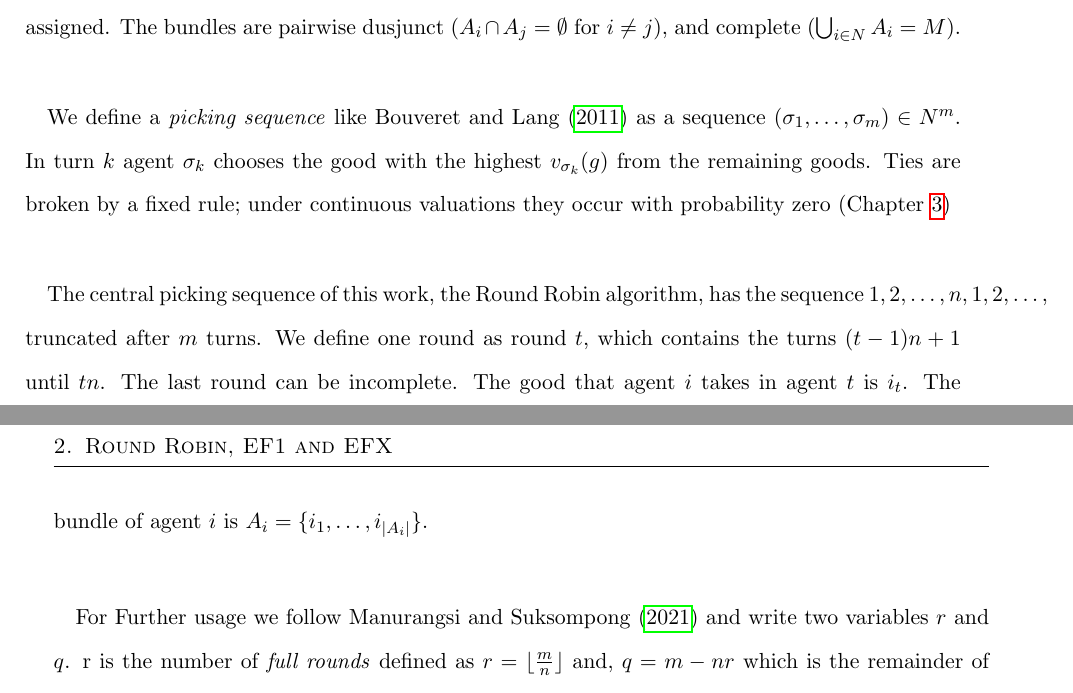
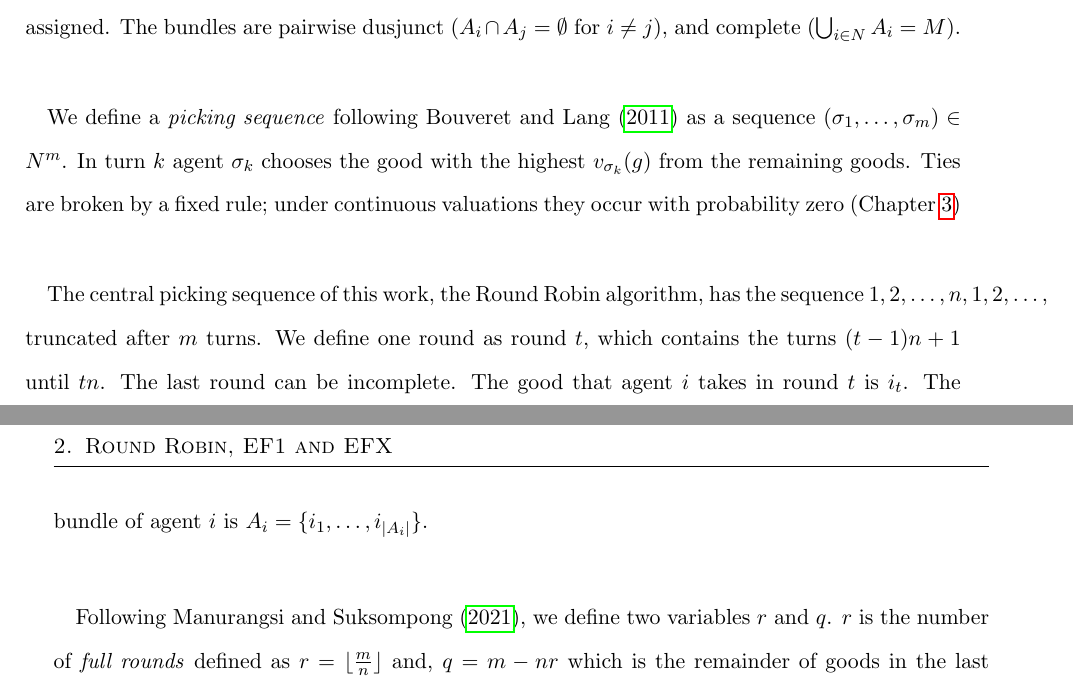
Before and after one commit to francisco-waggershauser/Bachelor_Thesis, a LaTeX thesis (main.tex, which reads chapters/02_background.tex): two parts of pages 11 and 12 of 29, joined at a grey line, cut so that both start at the same text. Compiled offline with pdfLaTeX.

Commit message:
Updates from Overleaf

```diff
--- a/chapters/02_background.tex
+++ b/chapters/02_background.tex
@@ -13,12 +13,12 @@ chapters use this notation. \\
 We consider a set of agents $N = \{1,\dots,n\}$ as well as a set of indivisible goods $M = \{g_1,\dots,g_m\}$. Each agent has an additive \textit{valuation function} $v_i(S)$, where $S \subseteq M$ and $v_i(S)=\sum_{g\in S} v_i(g)$, with $v_i(g) \geq 0$. The model (see Chapter~\ref{ch:model}) generates strictly positive, continuous values.
 An \textit{allocation} $A = (A_1,...,A_n)$ is a tuple of subsets of M ($A_i \subseteq M$), so that every agent $i \in N$ gets a \textit{bundle} assigned. The bundles are pairwise dusjunct ($A_i \cap A_j = \emptyset$ for $i \neq j$), and complete ($\bigcup_{i \in N} A_i = M$). \\
 
-We define a \textit{picking sequence} like \textcite{bouveret2011} as a sequence $(\sigma_1,\dots,\sigma_m) \in N^m$. In turn $k$ agent $\sigma_k$ chooses the good with the highest $v_{\sigma_k}(g)$ from the remaining goods. Ties are broken by a fixed rule; under continuous valuations they occur with probability zero (Chapter~\ref{ch:model}) \\
+We define a \textit{picking sequence} following \textcite{bouveret2011} as a sequence $(\sigma_1,\dots,\sigma_m) \in N^m$. In turn $k$ agent $\sigma_k$ chooses the good with the highest $v_{\sigma_k}(g)$ from the remaining goods. Ties are broken by a fixed rule; under continuous valuations they occur with probability zero (Chapter~\ref{ch:model}) \\
 
-The central picking sequence of this work, the Round Robin algorithm, has the sequence $1,2,\dots,n,1,2,\dots$, truncated after $m$ turns. We define one round as round $t$, which contains the turns $(t-1)n+1$ until $tn$. The last round can be incomplete. The good that agent $i$ takes in agent $t$ is $i_t$. The bundle of agent $i$ is $A_i=\{i_1,\dots,i_{|A_i|}\}$. \\
+The central picking sequence of this work, the Round Robin algorithm, has the sequence $1,2,\dots,n,1,2,\dots$, truncated after $m$ turns. We define one round as round $t$, which contains the turns $(t-1)n+1$ until $tn$. The last round can be incomplete. The good that agent $i$ takes in round $t$ is $i_t$. The bundle of agent $i$ is $A_i=\{i_1,\dots,i_{|A_i|}\}$. \\
 
 
-For Further usage we follow \textcite{manurangsi2021} and write two variables $r$ and $q$. r is the number of \textit{full rounds} defined as $r = \lfloor \frac{m}{n} \rfloor$ and, $q = m - nr$ which is the remainder of goods in the last round. $q=0$ implies that that m is divisible by n and there is no incomplete round. Applied to the Round Robin algorithm, that means that the Agents $1,\dots,q$ get $r+1$ goods and the other remaining agents $r$ goods. \\
+Following \textcite{manurangsi2021}, we define two variables $r$ and $q$. $r$ is the number of \textit{full rounds} defined as $r = \lfloor \frac{m}{n} \rfloor$ and, $q = m - nr$ which is the remainder of goods in the last round. $q=0$ implies that that $m$ is divisible by $n$ and there is no incomplete round. Applied to the Round Robin algorithm, that means that the Agents $1,\dots,q$ get $r+1$ goods and the other remaining agents $r$ goods. \\
 
 \begin{example}
 Let $n=3$, $m=7$, thus $r = \lfloor \frac{7}{3}\rfloor =2$ and $q = 1$: the sequence of Round Robin is 1231231. The bundle sizes for the agents are 3, 2, 2.
```
